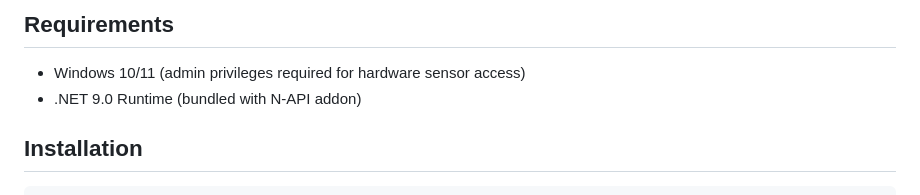
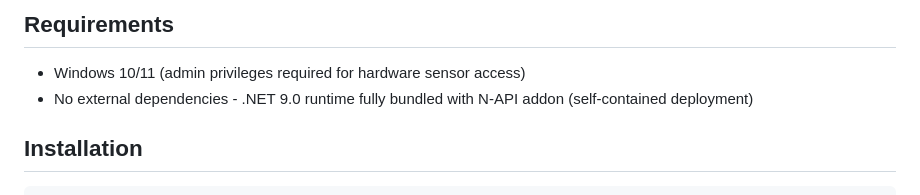
Before and after one commit to herrbasan/Electron_LibreMon, a Markdown page: README.md, the part around the change. GitHub-like rendering.

Commit message:
Update documentation to reflect self-contained .NET deployment

```diff
--- a/README.md
+++ b/README.md
@@ -22,7 +22,7 @@ Desktop hardware monitoring widget and settings interface using LibreHardwareMon
 ## Requirements
 
 - Windows 10/11 (admin privileges required for hardware sensor access)
-- .NET 9.0 Runtime (bundled with N-API addon)
+- No external dependencies - .NET 9.0 runtime fully bundled with N-API addon (self-contained deployment)
 
 ## Installation
 
```
Also changed, not shown: .github/copilot-instructions.md (+3 -1 lines).
